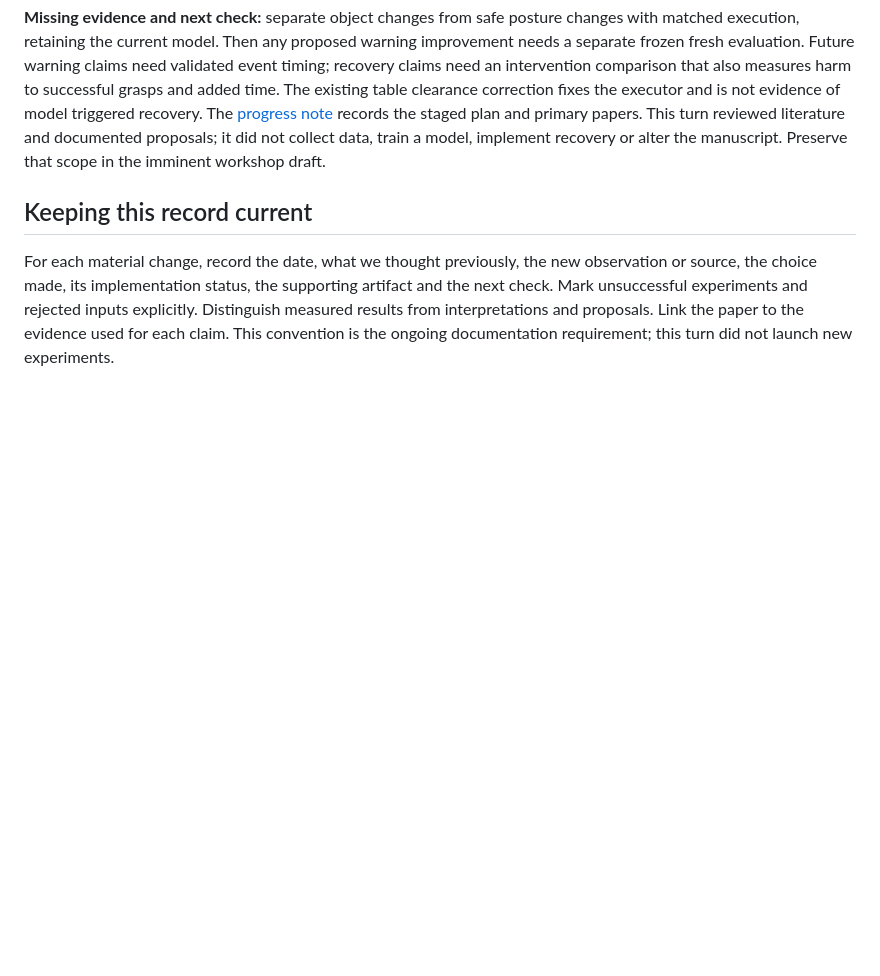
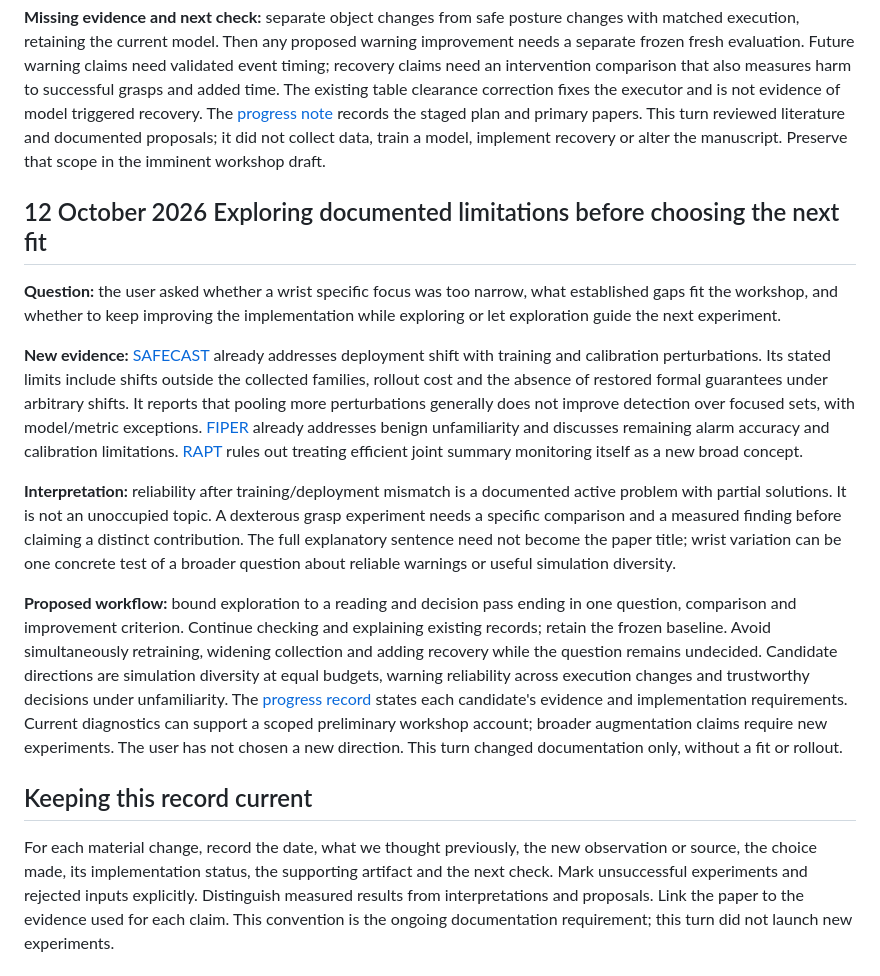
Before and after one commit to nilakarthikesan/grasp-failure-recovery, a Markdown page: docs/RESEARCH_DECISIONS.md, the part around the change. Rendered like a GitHub page; blank space fills up the shorter version.

```diff
--- a/docs/RESEARCH_DECISIONS.md
+++ b/docs/RESEARCH_DECISIONS.md
@@ -497,6 +497,41 @@ records the staged plan and primary papers. This turn reviewed literature and
 documented proposals; it did not collect data, train a model, implement recovery
 or alter the manuscript. Preserve that scope in the imminent workshop draft.
 
+## 12 October 2026 Exploring documented limitations before choosing the next fit
+
+**Question:** the user asked whether a wrist specific focus was too narrow,
+what established gaps fit the workshop, and whether to keep improving the
+implementation while exploring or let exploration guide the next experiment.
+
+**New evidence:** [SAFECAST](https://arxiv.org/html/2608.04246v1) already addresses
+deployment shift with training and calibration perturbations. Its stated limits
+include shifts outside the collected families, rollout cost and the absence
+of restored formal guarantees under arbitrary shifts. It reports that pooling
+more perturbations generally does not improve detection over focused sets,
+with model/metric exceptions. [FIPER](https://arxiv.org/html/2510.09459v2) already
+addresses benign unfamiliarity and discusses remaining alarm accuracy and
+calibration limitations. [RAPT](https://arxiv.org/abs/2602.01515) rules out treating
+efficient joint summary monitoring itself as a new broad concept.
+
+**Interpretation:** reliability after training/deployment mismatch is a
+documented active problem with partial solutions. It is not an unoccupied
+topic. A dexterous grasp experiment needs a specific comparison and a measured
+finding before claiming a distinct contribution. The full explanatory sentence
+need not become the paper title; wrist variation can be one concrete test of
+a broader question about reliable warnings or useful simulation diversity.
+
+**Proposed workflow:** bound exploration to a reading and decision pass ending
+in one question, comparison and improvement criterion. Continue checking and
+explaining existing records; retain the frozen baseline. Avoid simultaneously
+retraining, widening collection and adding recovery while the question remains
+undecided. Candidate directions are simulation diversity at equal budgets,
+warning reliability across execution changes and trustworthy decisions under
+unfamiliarity. The [progress record](PAPER_PROGRESS.md#candidate-directions-and-a-bounded-exploration-phase-12-october)
+states each candidate's evidence and implementation requirements. Current
+diagnostics can support a scoped preliminary workshop account; broader
+augmentation claims require new experiments. The user has not chosen a new
+direction. This turn changed documentation only, without a fit or rollout.
+
 ## Keeping this record current
 
 For each material change, record the date, what we thought previously, the new
```
Also changed, not shown: docs/PAPER_PROGRESS.md (+49 -0 lines).
